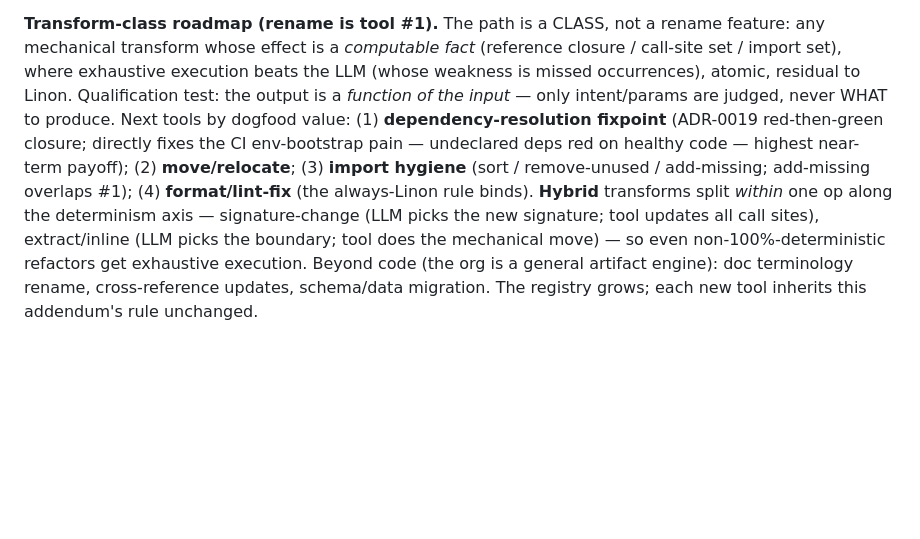
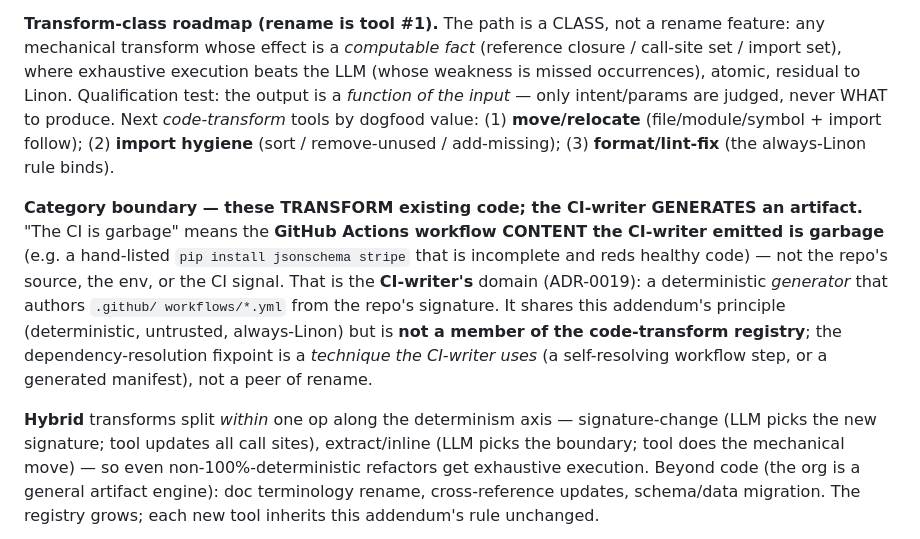
Before and after one commit to mishima-computing/ai-org-bootstrap-codex, a Markdown page: docs/decisions/ADR-0009-verification-boundary-executable-contract-and-acceptance-bundle.md, the part around the change. GitHub-like rendering; blank space fills up the shorter version.

Commit message:
docs(adr-0009): fix category error — CI-writer (generates workflow) is not a code-transform tool
Correcting a conflation in the transform-class roadmap. 'The CI is garbage' means the GitHub Actions workflow
CONTENT the CI-writer emitted is garbage (e.g. an incomplete hand-listed `pip install jsonschema stripe`), not
the repo source / env / CI signal. That is the CI-writer's domain (ADR-0019): a deterministic GENERATOR that
authors .github/workflows/*.yml. It shares the always-Linon principle but is NOT a member of the code-transform
registry (rename/move/import/format transform EXISTING code; the CI-writer generates an artifact). The
dependency-resolution fixpoint is a technique the CI-writer uses (a self-resolving workflow step / generated
manifest), not a peer of rename. Removed it from the transform-tools list.

Co-Authored-By: Claude Opus 4.8 (1M context) <noreply@anthropic.com>

```diff
--- a/docs/decisions/ADR-0009-verification-boundary-executable-contract-and-acceptance-bundle.md
+++ b/docs/decisions/ADR-0009-verification-boundary-executable-contract-and-acceptance-bundle.md
@@ -313,11 +313,19 @@ path does not earn the surface.
 **Transform-class roadmap (rename is tool #1).** The path is a CLASS, not a rename feature: any mechanical
 transform whose effect is a *computable fact* (reference closure / call-site set / import set), where exhaustive
 execution beats the LLM (whose weakness is missed occurrences), atomic, residual to Linon. Qualification test: the
-output is a *function of the input* — only intent/params are judged, never WHAT to produce. Next tools by dogfood
-value: (1) **dependency-resolution fixpoint** (ADR-0019 red-then-green closure; directly fixes the CI
-env-bootstrap pain — undeclared deps red on healthy code — highest near-term payoff); (2) **move/relocate**;
-(3) **import hygiene** (sort / remove-unused / add-missing; add-missing overlaps #1); (4) **format/lint-fix** (the
-always-Linon rule binds). **Hybrid** transforms split *within* one op along the determinism axis — signature-change
+output is a *function of the input* — only intent/params are judged, never WHAT to produce. Next *code-transform*
+tools by dogfood value: (1) **move/relocate** (file/module/symbol + import follow); (2) **import hygiene**
+(sort / remove-unused / add-missing); (3) **format/lint-fix** (the always-Linon rule binds).
+
+**Category boundary — these TRANSFORM existing code; the CI-writer GENERATES an artifact.** "The CI is garbage"
+means the **GitHub Actions workflow CONTENT the CI-writer emitted is garbage** (e.g. a hand-listed
+`pip install jsonschema stripe` that is incomplete and reds healthy code) — not the repo's source, the env, or the
+CI signal. That is the **CI-writer's** domain (ADR-0019): a deterministic *generator* that authors `.github/
+workflows/*.yml` from the repo's signature. It shares this addendum's principle (deterministic, untrusted,
+always-Linon) but is **not a member of the code-transform registry**; the dependency-resolution fixpoint is a
+*technique the CI-writer uses* (a self-resolving workflow step, or a generated manifest), not a peer of rename.
+
+**Hybrid** transforms split *within* one op along the determinism axis — signature-change
 (LLM picks the new signature; tool updates all call sites), extract/inline (LLM picks the boundary; tool does the
 mechanical move) — so even non-100%-deterministic refactors get exhaustive execution. Beyond code (the org is a
 general artifact engine): doc terminology rename, cross-reference updates, schema/data migration. The registry
```
